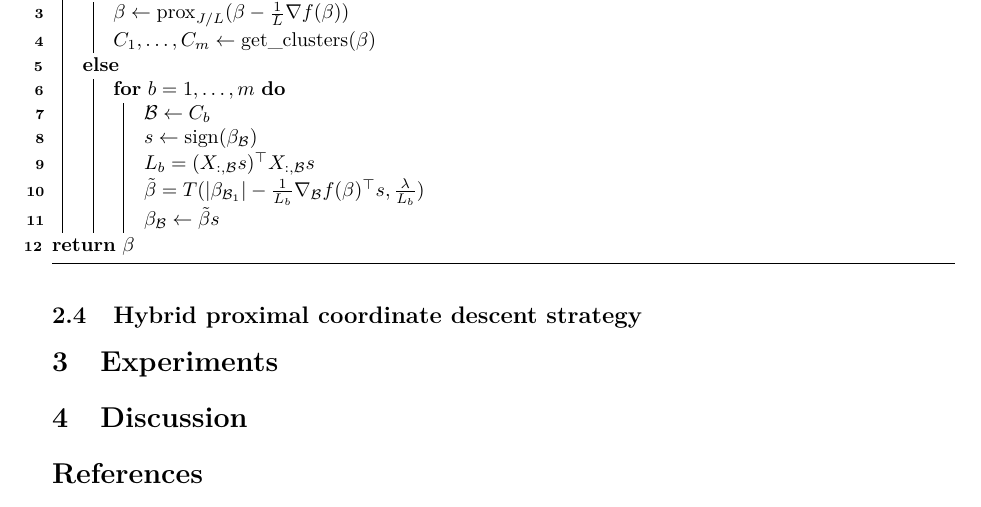
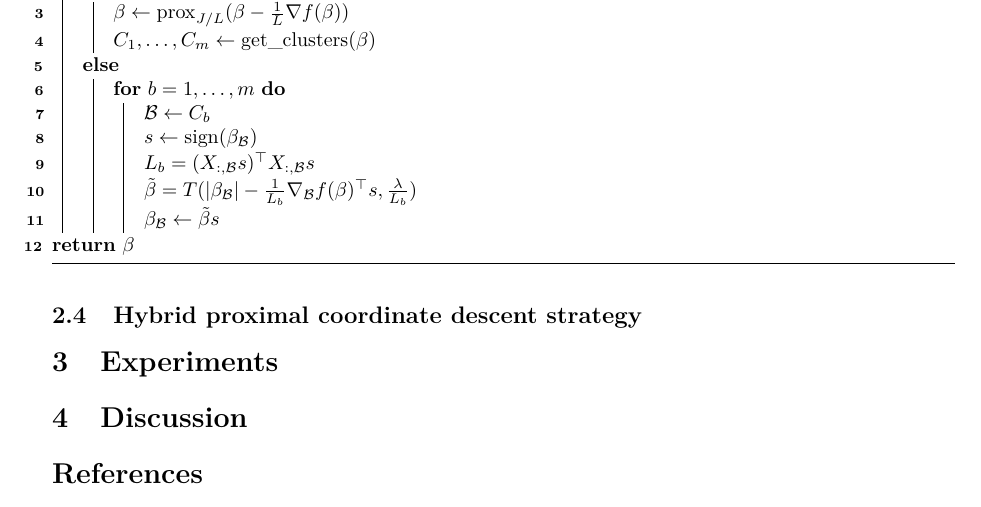
Before and after one commit to jolars/slopecd, a LaTeX paper (tex/slopecd.tex, which reads tex/theory.tex): part of page 6 of 6, cut so that both start at the same text. Compiled offline with pdfLaTeX.

Commit message:
Updates from Overleaf

```diff
--- a/tex/theory.tex
+++ b/tex/theory.tex
@@ -342,7 +342,7 @@ a new cluster.
 
         $L_b = (X_{:, \mathcal{B}}s)^\top  X_{:, \mathcal{B}}s$
 
-        $\tilde{\beta} = T(|\beta_{\mathcal{B}_1}| - \frac{1}{L_b} \nabla_\mathcal{B}f(\beta)^\top s, \frac{\lambda}{L_b})$
+        $\tilde{\beta} = T(|\beta_{\mathcal{B}}| - \frac{1}{L_b} \nabla_\mathcal{B}f(\beta)^\top s, \frac{\lambda}{L_b})$
 
         $\beta_\mathcal{B} \leftarrow \tilde{\beta} s$
       }
```
